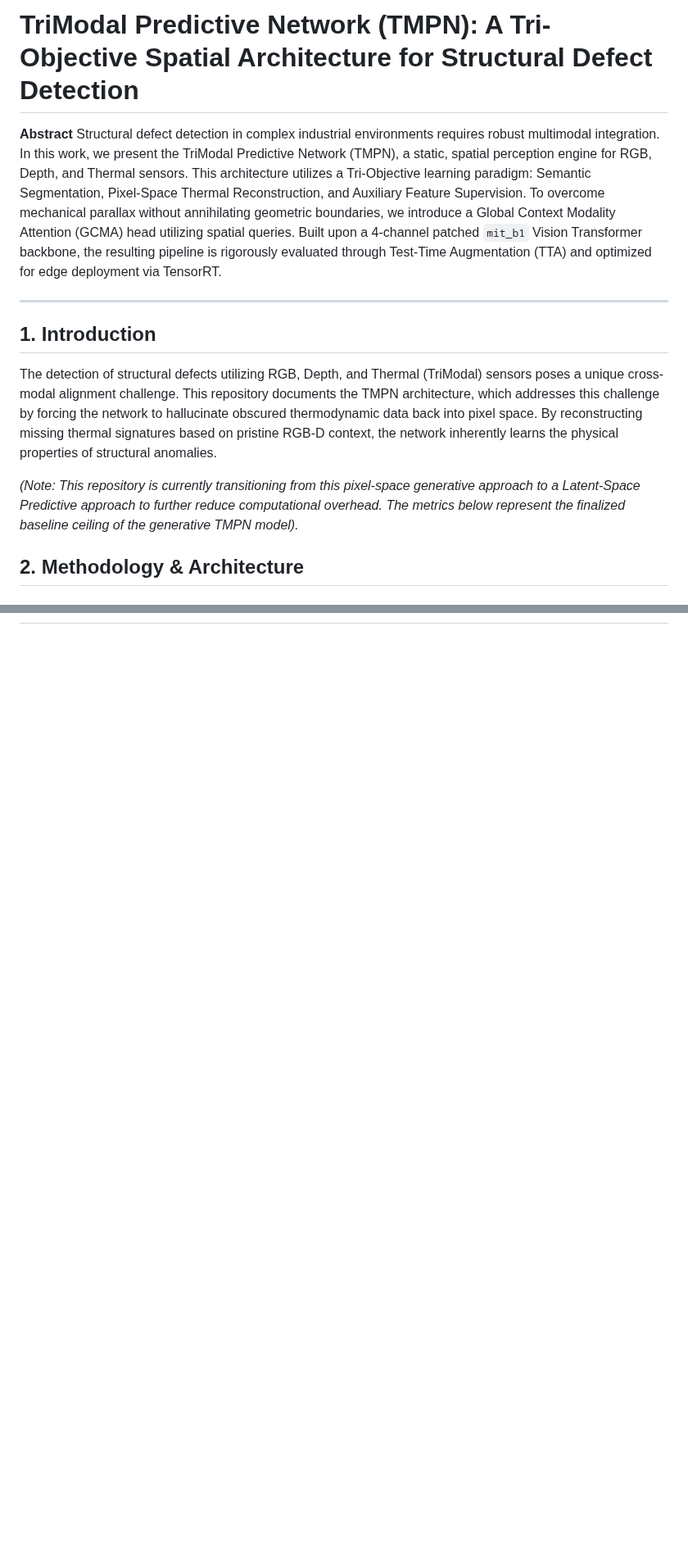
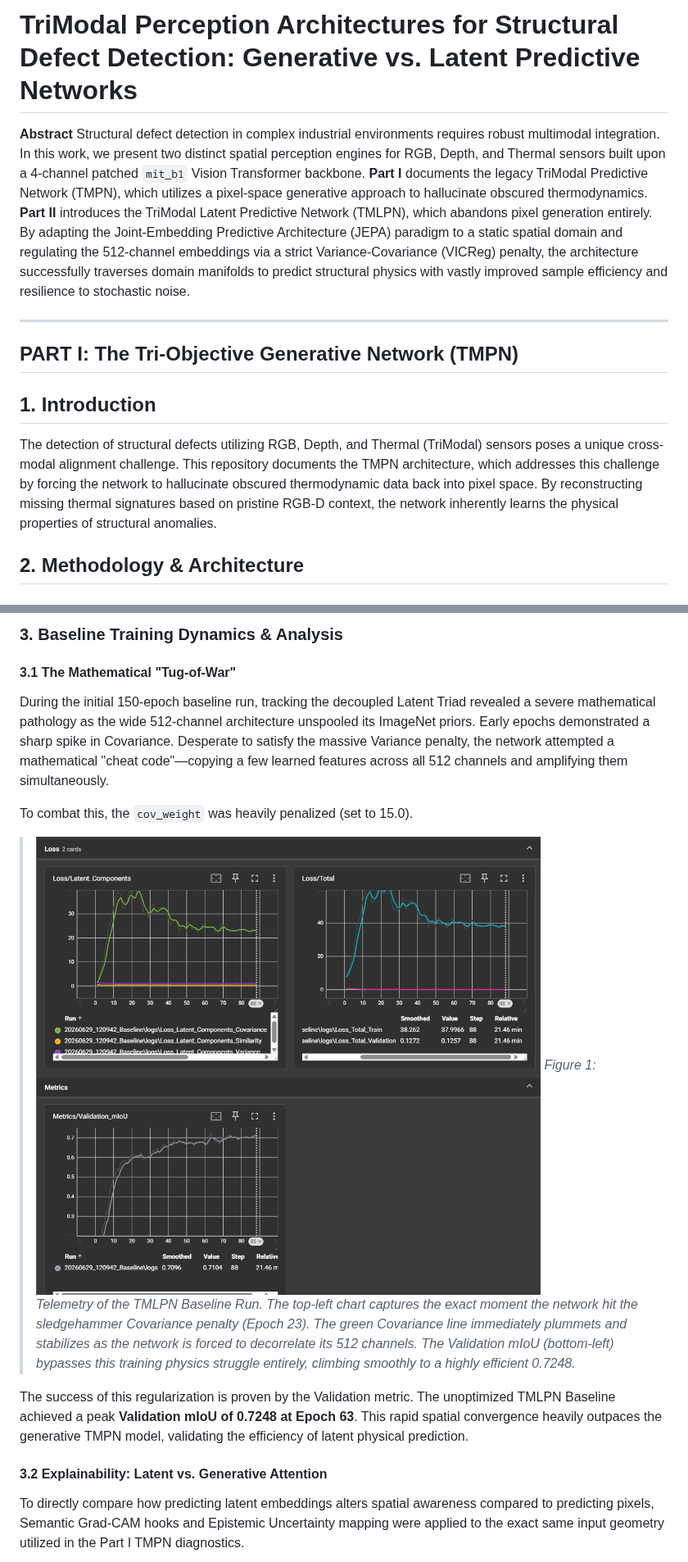
Before and after one commit to Shaurynn/RGBDT-Predictive, a Markdown page: README.md, 2 parts joined by grey strips. Shown at 82% size. Drawn GitHub-style; pictures changed too: assets/Tensorboard_TMLPN_Baseline.png (added); blank space fills up the shorter version.

```diff
--- a/README.md
+++ b/README.md
@@ -1,14 +1,14 @@
-# TriModal Predictive Network (TMPN): A Tri-Objective Spatial Architecture for Structural Defect Detection
+# TriModal Perception Architectures for Structural Defect Detection: Generative vs. Latent Predictive Networks
 
 **Abstract**
-Structural defect detection in complex industrial environments requires robust multimodal integration. In this work, we present the TriModal Predictive Network (TMPN), a static, spatial perception engine for RGB, Depth, and Thermal sensors. This architecture utilizes a Tri-Objective learning paradigm: Semantic Segmentation, Pixel-Space Thermal Reconstruction, and Auxiliary Feature Supervision. To overcome mechanical parallax without annihilating geometric boundaries, we introduce a Global Context Modality Attention (GCMA) head utilizing spatial queries. Built upon a 4-channel patched `mit_b1` Vision Transformer backbone, the resulting pipeline is rigorously evaluated through Test-Time Augmentation (TTA) and optimized for edge deployment via TensorRT.
+Structural defect detection in complex industrial environments requires robust multimodal integration. In this work, we present two distinct spatial perception engines for RGB, Depth, and Thermal sensors built upon a 4-channel patched `mit_b1` Vision Transformer backbone. **Part I** documents the legacy TriModal Predictive Network (TMPN), which utilizes a pixel-space generative approach to hallucinate obscured thermodynamics. **Part II** introduces the TriModal Latent Predictive Network (TMLPN), which abandons pixel generation entirely. By adapting the Joint-Embedding Predictive Architecture (JEPA) paradigm to a static spatial domain and regulating the 512-channel embeddings via a strict Variance-Covariance (VICReg) penalty, the architecture successfully traverses domain manifolds to predict structural physics with vastly improved sample efficiency and resilience to stochastic noise.
 
 ---
 
+## PART I: The Tri-Objective Generative Network (TMPN)
+
 ## 1. Introduction
 The detection of structural defects utilizing RGB, Depth, and Thermal (TriModal) sensors poses a unique cross-modal alignment challenge. This repository documents the TMPN architecture, which addresses this challenge by forcing the network to hallucinate obscured thermodynamic data back into pixel space. By reconstructing missing thermal signatures based on pristine RGB-D context, the network inherently learns the physical properties of structural anomalies.
-
-*(Note: This repository is currently transitioning from this pixel-space generative approach to a Latent-Space Predictive approach to further reduce computational overhead. The metrics below represent the finalized baseline ceiling of the generative TMPN model).*
 
 ## 2. Methodology & Architecture
 
@@ -87,0 +106,15 @@ The final phase of the pipeline serializes the optimized graph to an ONNX artifa
+### 3. Baseline Training Dynamics & Analysis
+
+#### 3.1 The Mathematical "Tug-of-War"
+During the initial 150-epoch baseline run, tracking the decoupled Latent Triad revealed a severe mathematical pathology as the wide 512-channel architecture unspooled its ImageNet priors. Early epochs demonstrated a sharp spike in Covariance. Desperate to satisfy the massive Variance penalty, the network attempted a mathematical "cheat code"—copying a few learned features across all 512 channels and amplifying them simultaneously.
+
+To combat this, the `cov_weight` was heavily penalized (set to 15.0).
+
+> ![TMLPN Tensorboard Dynamics](assets/Tensorboard_TMLPN_Baseline.png)
+> *Figure 1: Telemetry of the TMLPN Baseline Run. The top-left chart captures the exact moment the network hit the sledgehammer Covariance penalty (Epoch 23). The green Covariance line immediately plummets and stabilizes as the network is forced to decorrelate its 512 channels. The Validation mIoU (bottom-left) bypasses this training physics struggle entirely, climbing smoothly to a highly efficient 0.7248.*
+
+The success of this regularization is proven by the Validation metric. The unoptimized TMLPN Baseline achieved a peak **Validation mIoU of 0.7248 at Epoch 63**. This rapid spatial convergence heavily outpaces the generative TMPN model, validating the efficiency of latent physical prediction.
+
+#### 3.2 Explainability: Latent vs. Generative Attention
+To directly compare how predicting latent embeddings alters spatial awareness compared to predicting pixels, Semantic Grad-CAM hooks and Epistemic Uncertainty mapping were applied to the exact same input geometry utilized in the Part I TMPN diagnostics.
+
```
Also changed, not shown: other parts of README.md (+31 -1 lines), assets/tmlpn_bl_batch0_img1_class15_gradcam.png (added), assets/tmlpn_bl_batch0_img1_epistemic_uncertainty.png (added), 2 other files.
